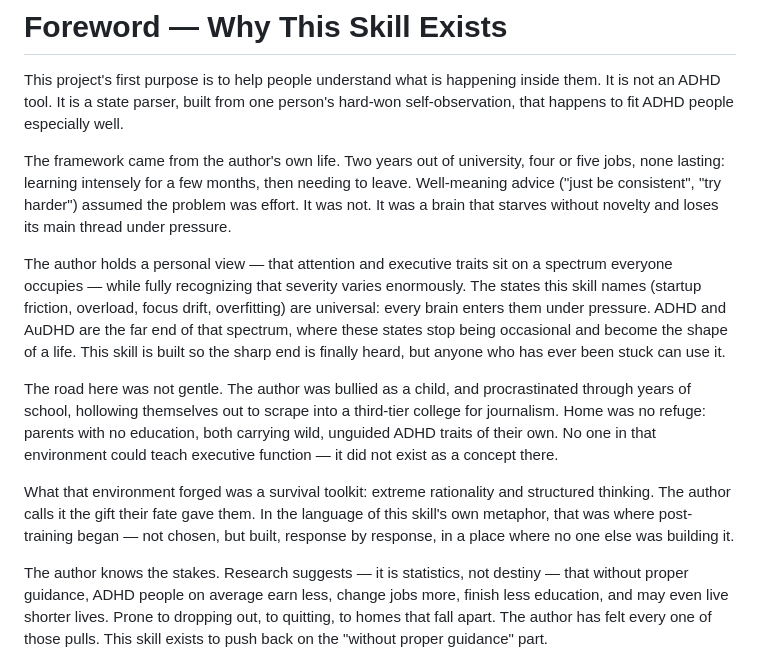
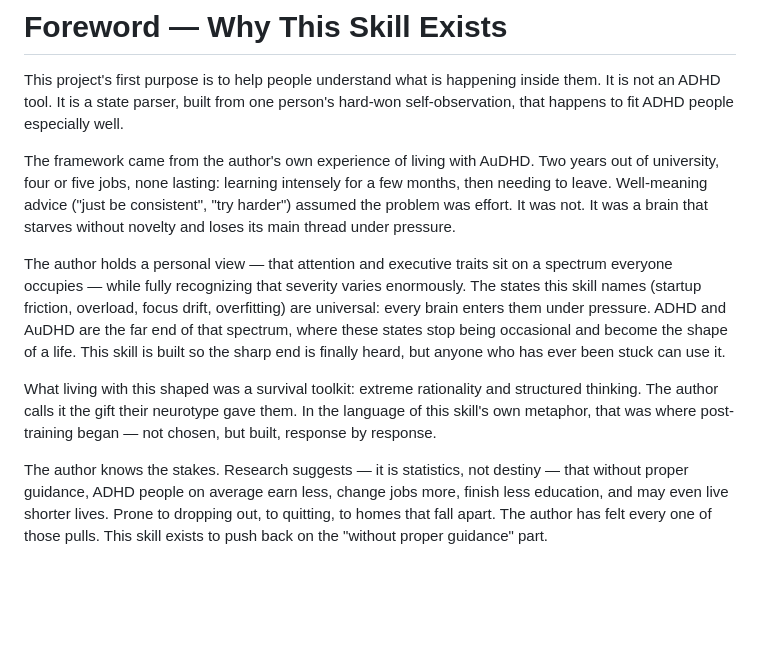
Before and after one commit to laverta/mindbridge, a Markdown page: FOREWORD.md, the part around the change. GitHub-like rendering; blank space fills up the shorter version.

Commit message:
Remove personal biography from public pages; keep only AuDHD-lived-experience framing

```diff
--- a/FOREWORD.md
+++ b/FOREWORD.md
@@ -2,13 +2,11 @@
 
 This project's first purpose is to help people understand what is happening inside them. It is not an ADHD tool. It is a state parser, built from one person's hard-won self-observation, that happens to fit ADHD people especially well.
 
-The framework came from the author's own life. Two years out of university, four or five jobs, none lasting: learning intensely for a few months, then needing to leave. Well-meaning advice ("just be consistent", "try harder") assumed the problem was effort. It was not. It was a brain that starves without novelty and loses its main thread under pressure.
+The framework came from the author's own experience of living with AuDHD. Two years out of university, four or five jobs, none lasting: learning intensely for a few months, then needing to leave. Well-meaning advice ("just be consistent", "try harder") assumed the problem was effort. It was not. It was a brain that starves without novelty and loses its main thread under pressure.
 
 The author holds a personal view — that attention and executive traits sit on a spectrum everyone occupies — while fully recognizing that severity varies enormously. The states this skill names (startup friction, overload, focus drift, overfitting) are universal: every brain enters them under pressure. ADHD and AuDHD are the far end of that spectrum, where these states stop being occasional and become the shape of a life. This skill is built so the sharp end is finally heard, but anyone who has ever been stuck can use it.
 
-The road here was not gentle. The author was bullied as a child, and procrastinated through years of school, hollowing themselves out to scrape into a third-tier college for journalism. Home was no refuge: parents with no education, both carrying wild, unguided ADHD traits of their own. No one in that environment could teach executive function — it did not exist as a concept there.
-
-What that environment forged was a survival toolkit: extreme rationality and structured thinking. The author calls it the gift their fate gave them. In the language of this skill's own metaphor, that was where post-training began — not chosen, but built, response by response, in a place where no one else was building it.
+What living with this shaped was a survival toolkit: extreme rationality and structured thinking. The author calls it the gift their neurotype gave them. In the language of this skill's own metaphor, that was where post-training began — not chosen, but built, response by response.
 
 The author knows the stakes. Research suggests — it is statistics, not destiny — that without proper guidance, ADHD people on average earn less, change jobs more, finish less education, and may even live shorter lives. Prone to dropping out, to quitting, to homes that fall apart. The author has felt every one of those pulls. This skill exists to push back on the "without proper guidance" part.
 
```
